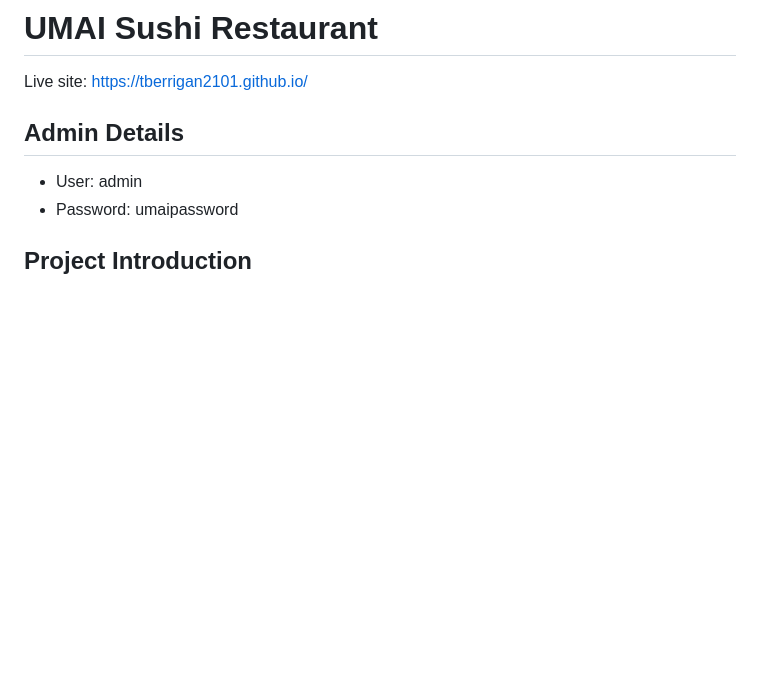
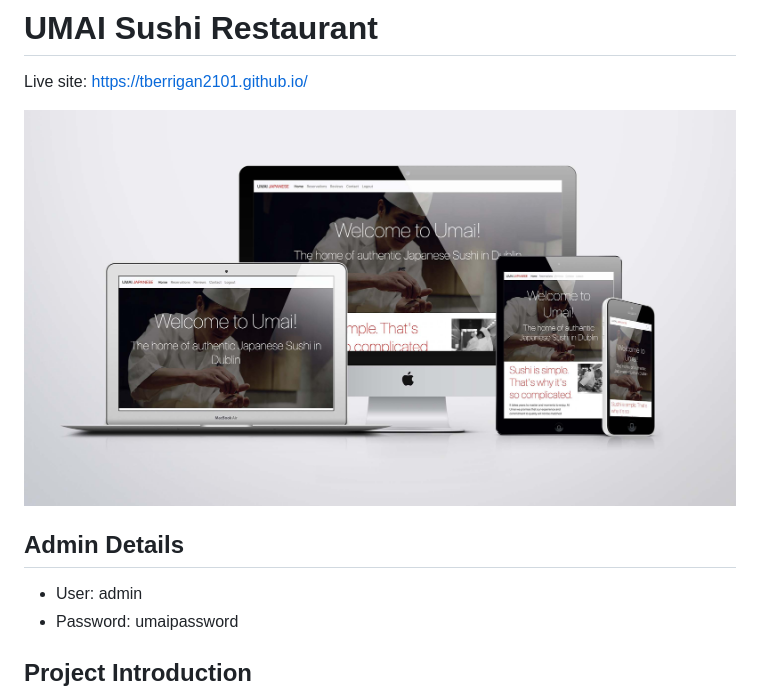
Before and after one commit to TBerrigan2101/p4_restaurant, a Markdown page: README.md, the part around the change. Rendered like a GitHub page; pictures changed too: readme_images/mockups.jpg (added); blank space fills up the shorter version.

```diff
--- a/README.md
+++ b/README.md
@@ -1,6 +1,8 @@
 # UMAI Sushi Restaurant
 
 Live site: https://tberrigan2101.github.io/
+
+ ![device mock up](readme_images/mockups.jpg)
 
 
 ## Admin Details
```
Also changed, not shown: 8 other files.
